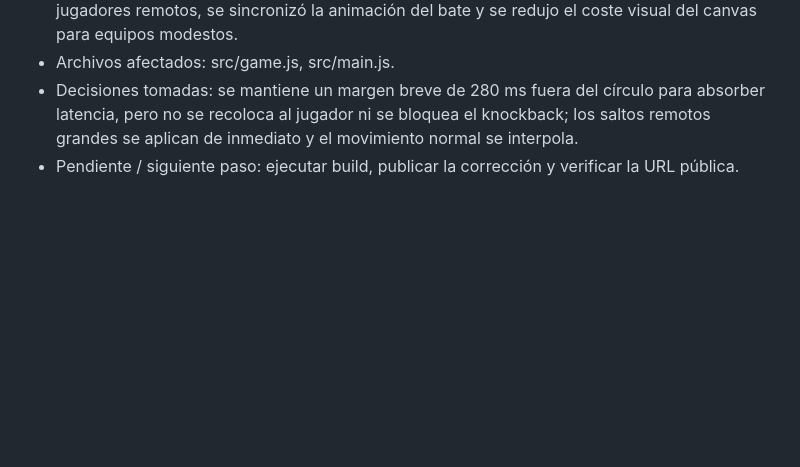
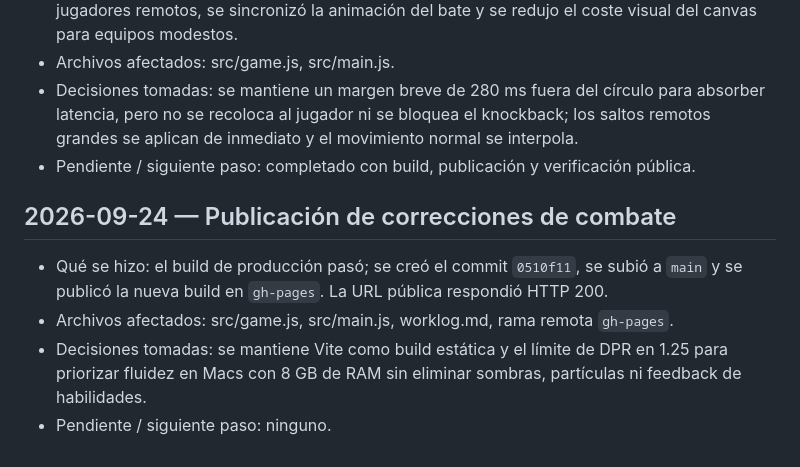
Before and after one commit to diegoag7356/knockbit_game, a Markdown page: worklog.md, the part around the change. Drawn GitHub-style; blank space fills up the shorter version.

Commit message:
Document combat update deployment

```diff
--- a/worklog.md
+++ b/worklog.md
@@ -76,4 +76,10 @@ Este archivo lo mantiene el agente de desarrollo. Cada entrada debe añadirse ju
 - Qué se hizo: se corrigió la eliminación al salir del borde exterior para que un golpe pueda expulsar realmente a un jugador; el bate queda visible apuntando al ratón y conserva su arco de golpeo; se reforzaron los efectos de Dash y Backstab; se suavizó la interpolación de jugadores remotos, se sincronizó la animación del bate y se redujo el coste visual del canvas para equipos modestos.
 - Archivos afectados: src/game.js, src/main.js.
 - Decisiones tomadas: se mantiene un margen breve de 280 ms fuera del círculo para absorber latencia, pero no se recoloca al jugador ni se bloquea el knockback; los saltos remotos grandes se aplican de inmediato y el movimiento normal se interpola.
-- Pendiente / siguiente paso: ejecutar build, publicar la corrección y verificar la URL pública.
+- Pendiente / siguiente paso: completado con build, publicación y verificación pública.
+
+## 2026-09-24 — Publicación de correcciones de combate
+- Qué se hizo: el build de producción pasó; se creó el commit `0510f11`, se subió a `main` y se publicó la nueva build en `gh-pages`. La URL pública respondió HTTP 200.
+- Archivos afectados: src/game.js, src/main.js, worklog.md, rama remota `gh-pages`.
+- Decisiones tomadas: se mantiene Vite como build estática y el límite de DPR en 1.25 para priorizar fluidez en Macs con 8 GB de RAM sin eliminar sombras, partículas ni feedback de habilidades.
+- Pendiente / siguiente paso: ninguno.
```
